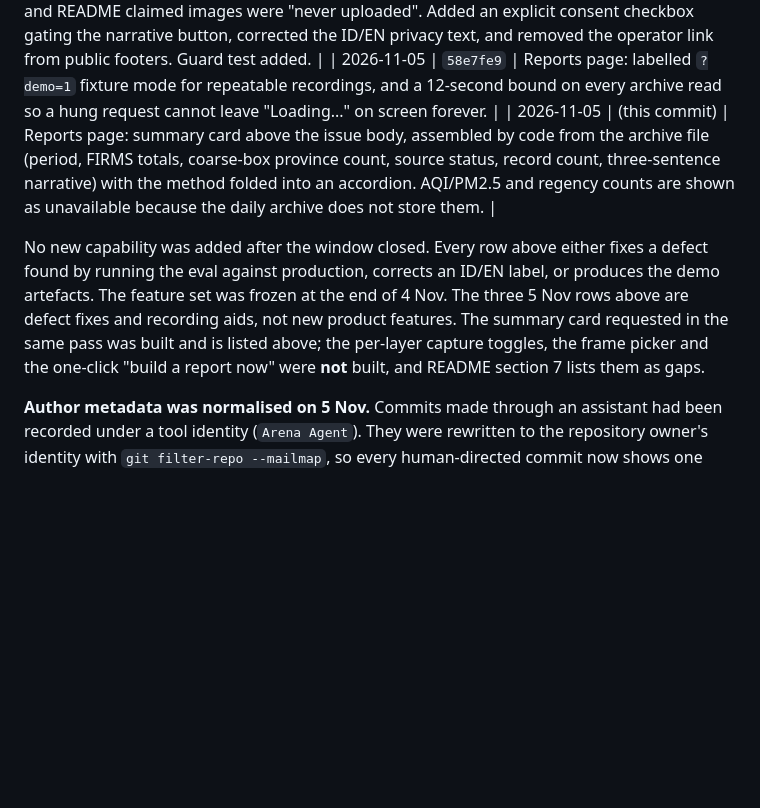
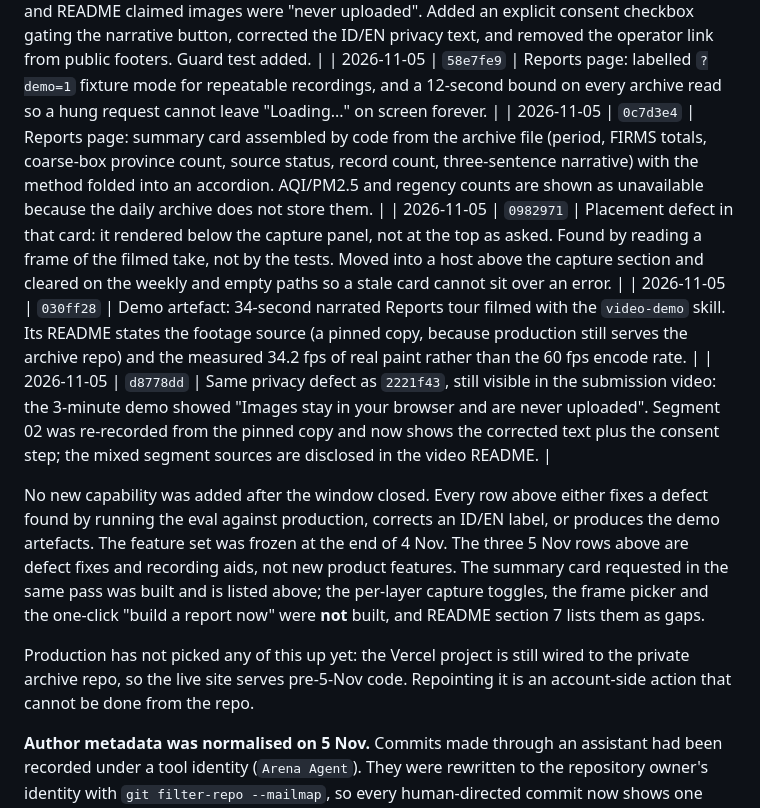
Before and after one commit to anggarabudiyantooo-hub/firewatch-id, a Markdown page: HACKATHON.md, the part around the change. Drawn GitHub-style; blank space fills up the shorter version.

Commit message:
Catat tiga commit terakhir dan letak kartu yang salah di HACKATHON.md
Tabel bagian 1.6 masih menulis '(this commit)' untuk kartu ringkasan dan
belum memuat 0982971, 030ff28, d8778dd. Kini keempatnya tercatat dengan
SHA nyata, termasuk bahwa cacat letak kartu ditemukan dari frame video,
bukan dari uji yang hijau.

Ditambahkan pula keterangan bahwa produksi belum memuat perbaikan ini
karena proyek Vercel masih menunjuk repo arsip.

```diff
--- a/HACKATHON.md
+++ b/HACKATHON.md
@@ -86,7 +86,10 @@ not new features**.
 | 2026-11-05 | `aad1601` | Cron race condition: three workflows pushed to `main` with a bare `git push`, so a slow CAMS download lost its artifact when the archive cron pushed first (`! [rejected] ... fetch first`). They now share `scripts/ci-commit-push.sh`, which fetches and rebases before retrying and never force-pushes. Guard test added. |
 | 2026-11-05 | `2221f43` | Privacy defect: `/api/map-narrative` really does send the PNG to Meta, but the Reports page and README claimed images were "never uploaded". Added an explicit consent checkbox gating the narrative button, corrected the ID/EN privacy text, and removed the operator link from public footers. Guard test added. |
 | 2026-11-05 | `58e7fe9` | Reports page: labelled `?demo=1` fixture mode for repeatable recordings, and a 12-second bound on every archive read so a hung request cannot leave "Loading..." on screen forever. |
-| 2026-11-05 | (this commit) | Reports page: summary card above the issue body, assembled by code from the archive file (period, FIRMS totals, coarse-box province count, source status, record count, three-sentence narrative) with the method folded into an accordion. AQI/PM2.5 and regency counts are shown as unavailable because the daily archive does not store them. |
+| 2026-11-05 | `0c7d3e4` | Reports page: summary card assembled by code from the archive file (period, FIRMS totals, coarse-box province count, source status, record count, three-sentence narrative) with the method folded into an accordion. AQI/PM2.5 and regency counts are shown as unavailable because the daily archive does not store them. |
+| 2026-11-05 | `0982971` | Placement defect in that card: it rendered below the capture panel, not at the top as asked. Found by reading a frame of the filmed take, not by the tests. Moved into a host above the capture section and cleared on the weekly and empty paths so a stale card cannot sit over an error. |
+| 2026-11-05 | `030ff28` | Demo artefact: 34-second narrated Reports tour filmed with the `video-demo` skill. Its README states the footage source (a pinned copy, because production still serves the archive repo) and the measured 34.2 fps of real paint rather than the 60 fps encode rate. |
+| 2026-11-05 | `d8778dd` | Same privacy defect as `2221f43`, still visible in the submission video: the 3-minute demo showed "Images stay in your browser and are never uploaded". Segment 02 was re-recorded from the pinned copy and now shows the corrected text plus the consent step; the mixed segment sources are disclosed in the video README. |
 
 No new capability was added after the window closed. Every row above either fixes a defect
 found by running the eval against production, corrects an ID/EN label, or produces the demo
@@ -94,6 +97,10 @@ artefacts. The feature set was frozen at the end of 4 Nov. The three 5 Nov rows
 defect fixes and recording aids, not new product features. The summary card requested in the
 same pass was built and is listed above; the per-layer capture toggles, the frame picker and
 the one-click "build a report now" were **not** built, and README section 7 lists them as gaps.
+
+Production has not picked any of this up yet: the Vercel project is still wired to the private
+archive repo, so the live site serves pre-5-Nov code. Repointing it is an account-side action
+that cannot be done from the repo.
 
 **Author metadata was normalised on 5 Nov.** Commits made through an assistant had been
 recorded under a tool identity (`Arena Agent`). They were rewritten to the repository owner's
```
